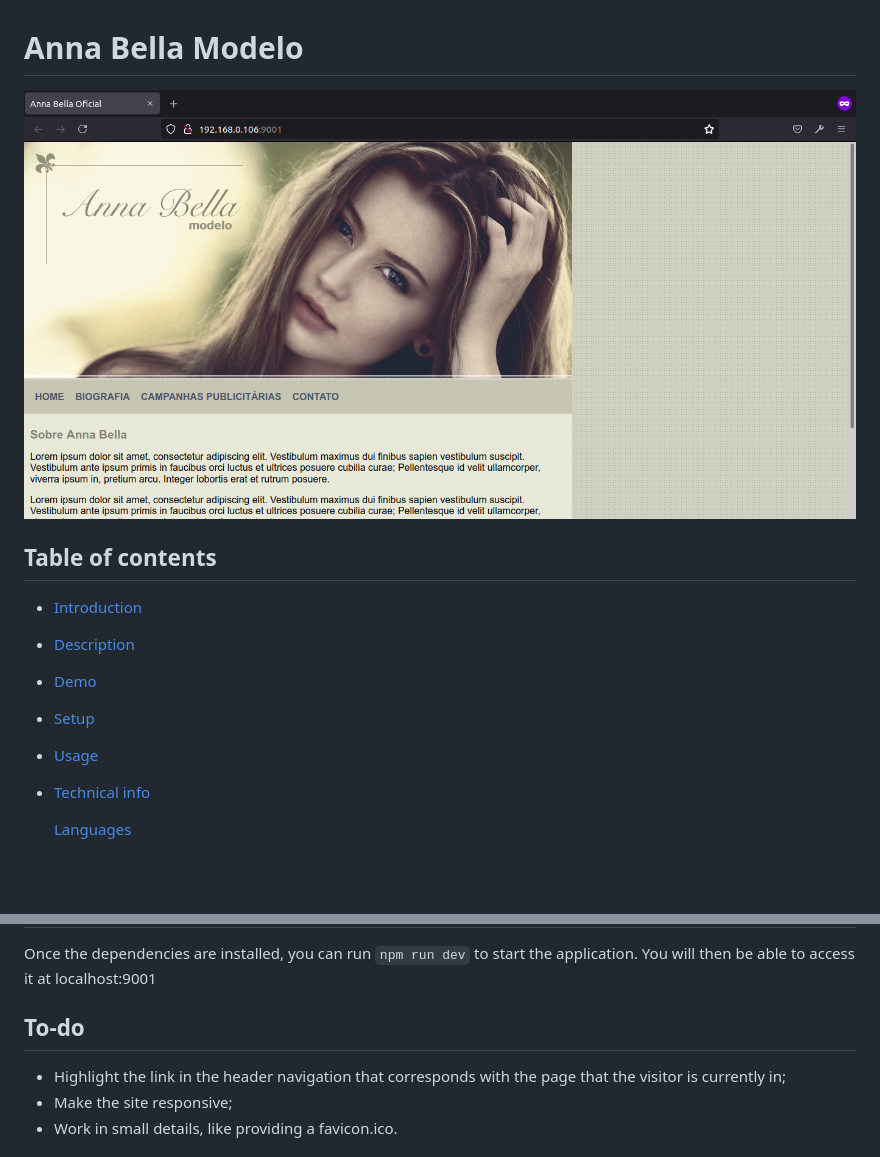
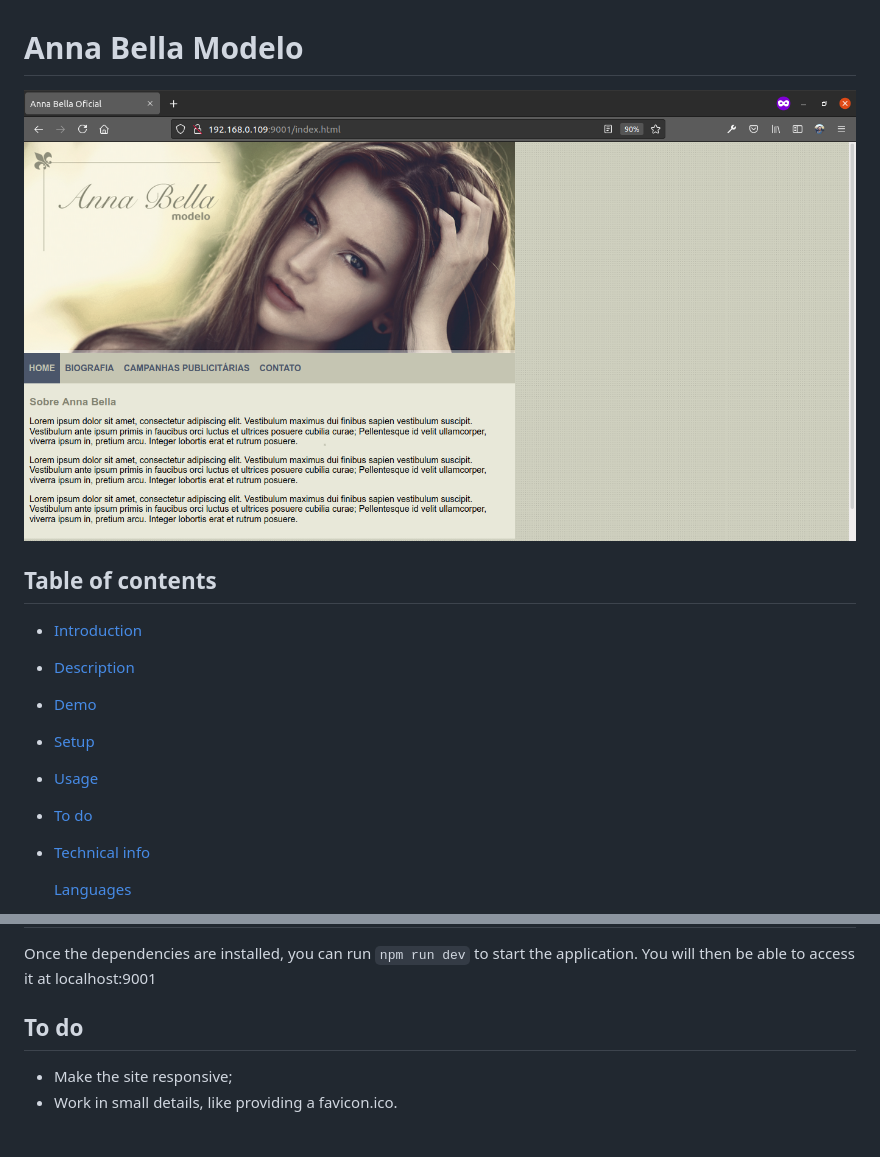
Before and after one commit to matheus4lves/udemy-desenvolvimento-web-completo_anna-bella, a Markdown page: README.md, 2 parts joined by grey strips. Drawn GitHub-style; pictures changed too: screenshots/home.png; blank space fills up the shorter version.

Commit message:
Change the color of the active link
Add an "active" class to the current link to let the user know what page
he/she is on.

```diff
--- a/README.md
+++ b/README.md
@@ -9,6 +9,7 @@
 - [Demo](#demo)
 - [Setup](#setup)
 - [Usage](#usage)
+- [To do](#to-do)
 - [Technical info](#technical-info)
 
   [Languages](#languages)
@@ -63,9 +64,8 @@ Once the dependencies are installed, you can run `npm run dev` to start the appl
 
 [//]: # "## Built with"
 
-## To-do
+## To do
 
-- Highlight the link in the header navigation that corresponds with the page that the visitor is currently in;
 - Make the site responsive;
 - Work in small details, like providing a favicon.ico.
 
```
Also changed, not shown: screenshots/campanhas-publicitarias.png (deleted), screenshots/contato.png (deleted), 6 other files.
